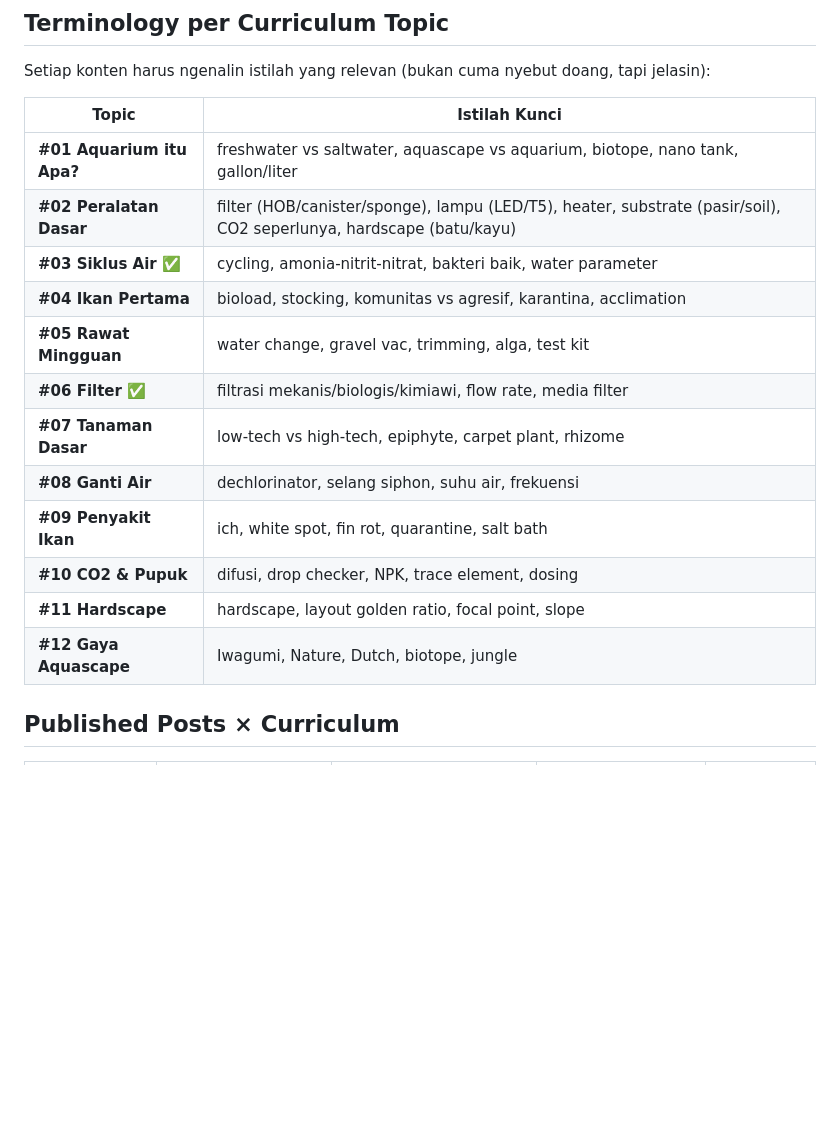
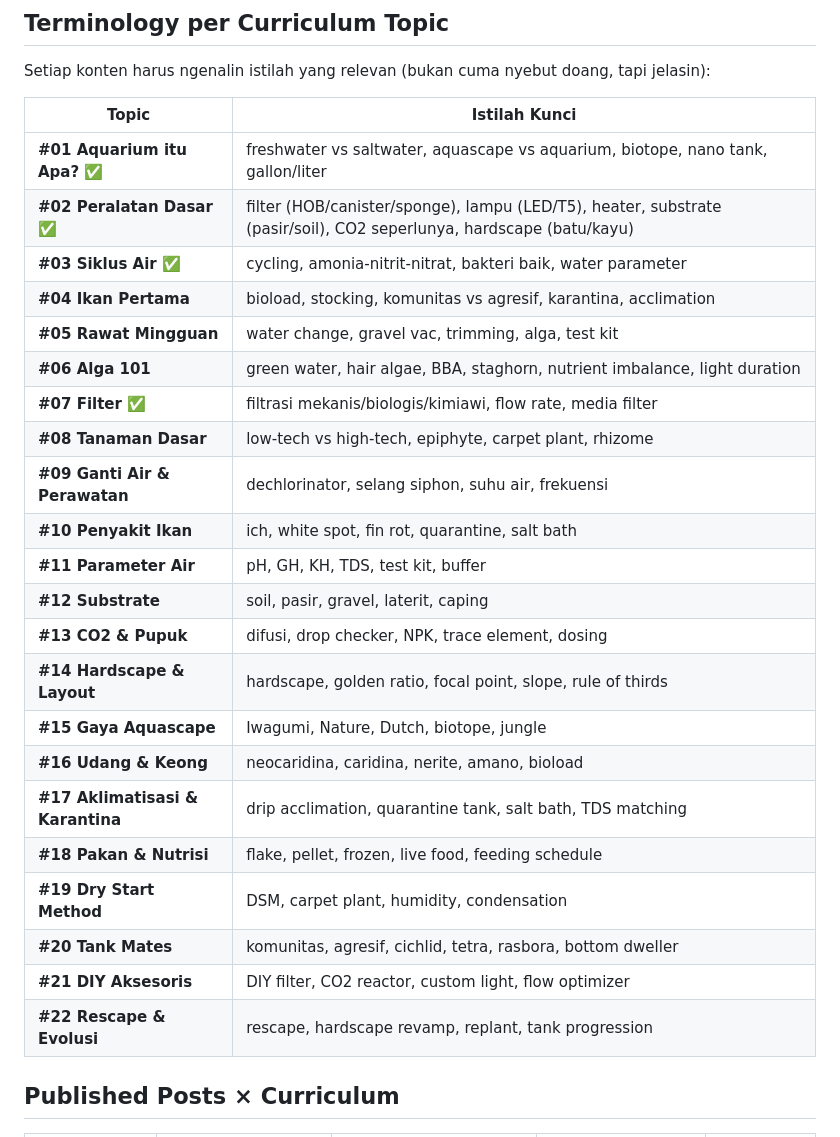
Before and after one commit to imtopp/aquarisamatiranIG, a Markdown page: AGENTS.md, the part around one of its changes. Rendered like a GitHub page; blank space fills up the shorter version.

Commit message:
expand curriculum: 22 topics across 4 levels, renumber #06->#07 Filter

```diff
--- a/AGENTS.md
+++ b/AGENTS.md
@@ -63,18 +63,28 @@ Setiap konten harus ngenalin istilah yang relevan (bukan cuma nyebut doang, tapi
 
 | Topic | Istilah Kunci |
 |-------|--------------|
-| **#01 Aquarium itu Apa?** | freshwater vs saltwater, aquascape vs aquarium, biotope, nano tank, gallon/liter |
-| **#02 Peralatan Dasar** | filter (HOB/canister/sponge), lampu (LED/T5), heater, substrate (pasir/soil), CO2 seperlunya, hardscape (batu/kayu) |
+| **#01 Aquarium itu Apa?** ✅ | freshwater vs saltwater, aquascape vs aquarium, biotope, nano tank, gallon/liter |
+| **#02 Peralatan Dasar** ✅ | filter (HOB/canister/sponge), lampu (LED/T5), heater, substrate (pasir/soil), CO2 seperlunya, hardscape (batu/kayu) |
 | **#03 Siklus Air** ✅ | cycling, amonia-nitrit-nitrat, bakteri baik, water parameter |
 | **#04 Ikan Pertama** | bioload, stocking, komunitas vs agresif, karantina, acclimation |
 | **#05 Rawat Mingguan** | water change, gravel vac, trimming, alga, test kit |
-| **#06 Filter** ✅ | filtrasi mekanis/biologis/kimiawi, flow rate, media filter |
-| **#07 Tanaman Dasar** | low-tech vs high-tech, epiphyte, carpet plant, rhizome |
-| **#08 Ganti Air** | dechlorinator, selang siphon, suhu air, frekuensi |
-| **#09 Penyakit Ikan** | ich, white spot, fin rot, quarantine, salt bath |
-| **#10 CO2 & Pupuk** | difusi, drop checker, NPK, trace element, dosing |
-| **#11 Hardscape** | hardscape, layout golden ratio, focal point, slope |
-| **#12 Gaya Aquascape** | Iwagumi, Nature, Dutch, biotope, jungle |
+| **#06 Alga 101** | green water, hair algae, BBA, staghorn, nutrient imbalance, light duration |
+| **#07 Filter** ✅ | filtrasi mekanis/biologis/kimiawi, flow rate, media filter |
+| **#08 Tanaman Dasar** | low-tech vs high-tech, epiphyte, carpet plant, rhizome |
+| **#09 Ganti Air & Perawatan** | dechlorinator, selang siphon, suhu air, frekuensi |
+| **#10 Penyakit Ikan** | ich, white spot, fin rot, quarantine, salt bath |
+| **#11 Parameter Air** | pH, GH, KH, TDS, test kit, buffer |
+| **#12 Substrate** | soil, pasir, gravel, laterit, caping |
+| **#13 CO2 & Pupuk** | difusi, drop checker, NPK, trace element, dosing |
+| **#14 Hardscape & Layout** | hardscape, golden ratio, focal point, slope, rule of thirds |
+| **#15 Gaya Aquascape** | Iwagumi, Nature, Dutch, biotope, jungle |
+| **#16 Udang & Keong** | neocaridina, caridina, nerite, amano, bioload |
+| **#17 Aklimatisasi & Karantina** | drip acclimation, quarantine tank, salt bath, TDS matching |
+| **#18 Pakan & Nutrisi** | flake, pellet, frozen, live food, feeding schedule |
+| **#19 Dry Start Method** | DSM, carpet plant, humidity, condensation |
+| **#20 Tank Mates** | komunitas, agresif, cichlid, tetra, rasbora, bottom dweller |
+| **#21 DIY Aksesoris** | DIY filter, CO2 reactor, custom light, flow optimizer |
+| **#22 Rescape & Evolusi** | rescape, hardscape revamp, replant, tank progression |
 
 ## Published Posts × Curriculum
 
```
Also changed, not shown: other parts of AGENTS.md (+1 -1 lines).
